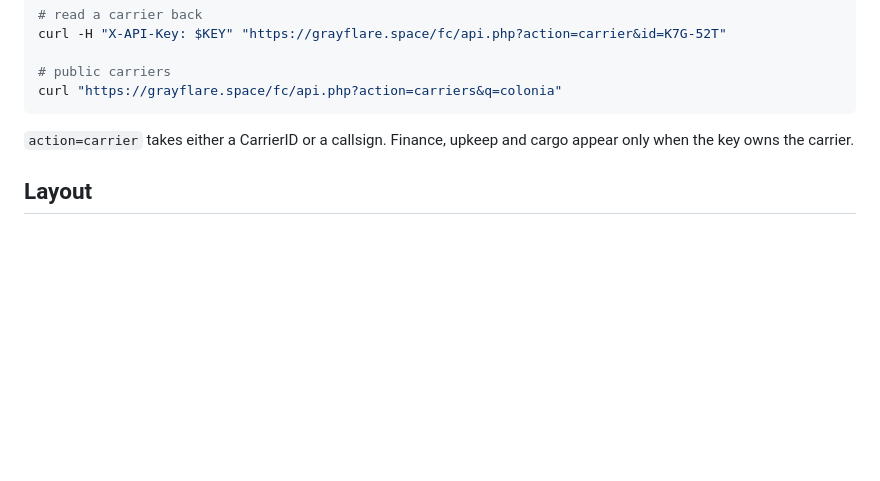
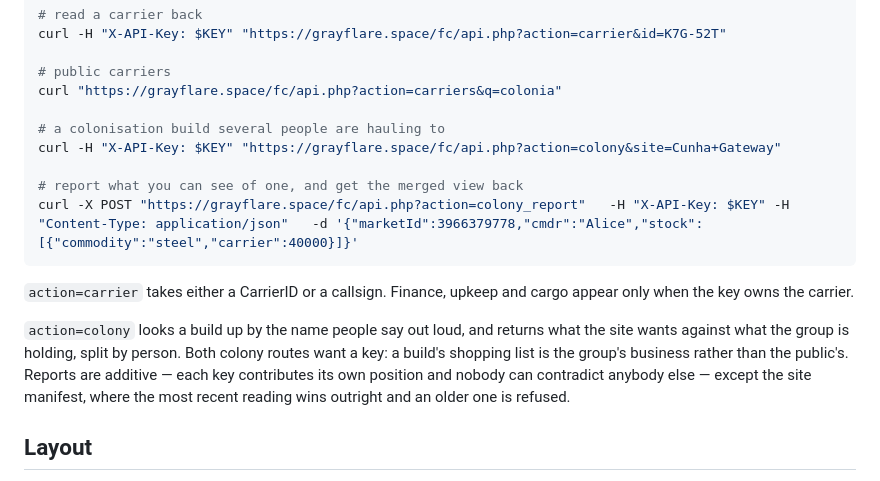
Before and after one commit to techno314/carrier-ops, a Markdown page: README.md, the part around the change. Drawn GitHub-style; blank space fills up the shorter version.

Commit message:
Document the shared-build routes

````diff
--- a/README.md
+++ b/README.md
@@ -171,10 +171,22 @@ curl -H "X-API-Key: $KEY" "https://grayflare.space/fc/api.php?action=carrier&id=
 
 # public carriers
 curl "https://grayflare.space/fc/api.php?action=carriers&q=colonia"
+
+# a colonisation build several people are hauling to
+curl -H "X-API-Key: $KEY" "https://grayflare.space/fc/api.php?action=colony&site=Cunha+Gateway"
+
+# report what you can see of one, and get the merged view back
+curl -X POST "https://grayflare.space/fc/api.php?action=colony_report"   -H "X-API-Key: $KEY" -H "Content-Type: application/json"   -d '{"marketId":3966379778,"cmdr":"Alice","stock":[{"commodity":"steel","carrier":40000}]}'
 ```
 
 `action=carrier` takes either a CarrierID or a callsign. Finance, upkeep and cargo appear only when
 the key owns the carrier.
+
+`action=colony` looks a build up by the name people say out loud, and returns what the site wants
+against what the group is holding, split by person. Both colony routes want a key: a build's shopping
+list is the group's business rather than the public's. Reports are additive — each key contributes
+its own position and nobody can contradict anybody else — except the site manifest, where the most
+recent reading wins outright and an older one is refused.
 
 ## Layout
 
````
